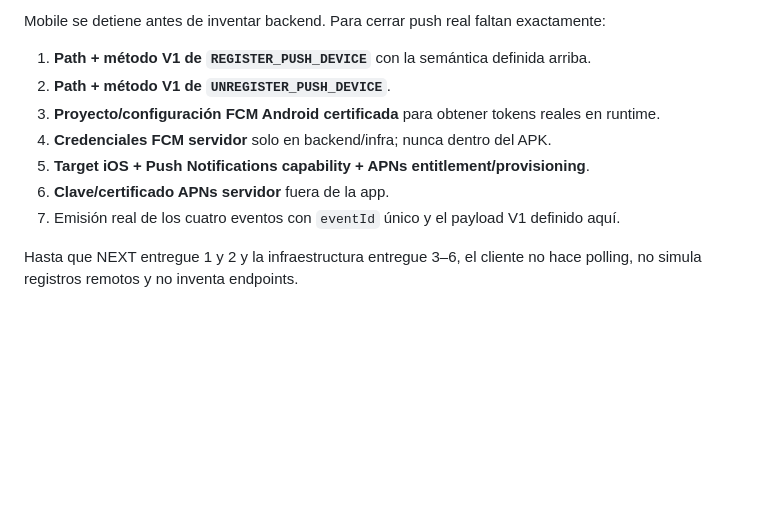
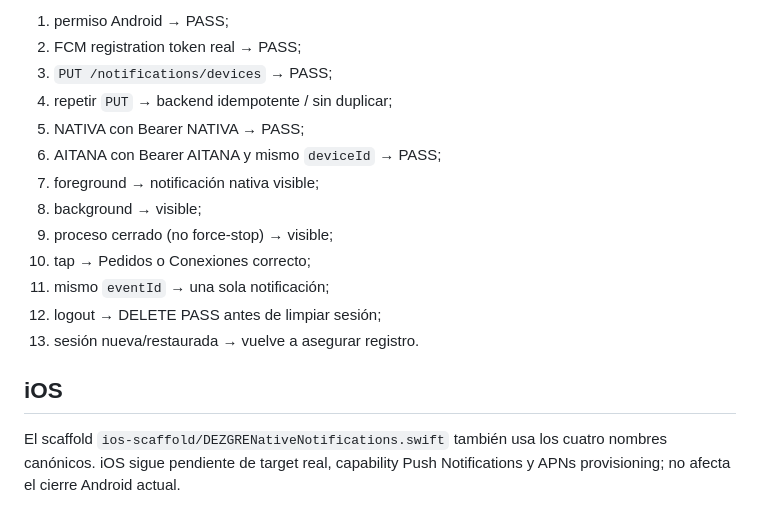
Before and after one commit to Akcley/dezgre-panel, a Markdown page: docs/mobile-notifications-v1-contract.md, the part around one of its changes. GitHub-like rendering; blank space fills up the shorter version.

```diff
--- a/docs/mobile-notifications-v1-contract.md
+++ b/docs/mobile-notifications-v1-contract.md
@@ -153,12 +136,18 @@ Para recibir con la app cerrada/segundo plano faltan capability/provisioning APN
 
-Mobile se detiene antes de inventar backend. Para cerrar push real faltan exactamente:
+1. permiso Android → PASS;
+2. FCM registration token real → PASS;
+3. `PUT /notifications/devices` → PASS;
+4. repetir `PUT` → backend idempotente / sin duplicar;
+5. NATIVA con Bearer NATIVA → PASS;
+6. AITANA con Bearer AITANA y mismo `deviceId` → PASS;
+7. foreground → notificación nativa visible;
+8. background → visible;
+9. proceso cerrado (no force-stop) → visible;
+10. tap → Pedidos o Conexiones correcto;
+11. mismo `eventId` → una sola notificación;
+12. logout → DELETE PASS antes de limpiar sesión;
+13. sesión nueva/restaurada → vuelve a asegurar registro.
 
-1. **Path + método V1 de `REGISTER_PUSH_DEVICE`** con la semántica definida arriba.
-2. **Path + método V1 de `UNREGISTER_PUSH_DEVICE`**.
-3. **Proyecto/configuración FCM Android certificada** para obtener tokens reales en runtime.
-4. **Credenciales FCM servidor** solo en backend/infra; nunca dentro del APK.
-5. **Target iOS + Push Notifications capability + APNs entitlement/provisioning**.
-6. **Clave/certificado APNs servidor** fuera de la app.
-7. Emisión real de los cuatro eventos con `eventId` único y el payload V1 definido aquí.
+## iOS
 
-Hasta que NEXT entregue 1 y 2 y la infraestructura entregue 3–6, el cliente no hace polling, no simula registros remotos y no inventa endpoints.
+El scaffold `ios-scaffold/DEZGRENativeNotifications.swift` también usa los cuatro nombres canónicos. iOS sigue pendiente de target real, capability Push Notifications y APNs provisioning; no afecta el cierre Android actual.
```
Also changed, not shown: other parts of docs/mobile-notifications-v1-contract.md (+72 -89 lines).
